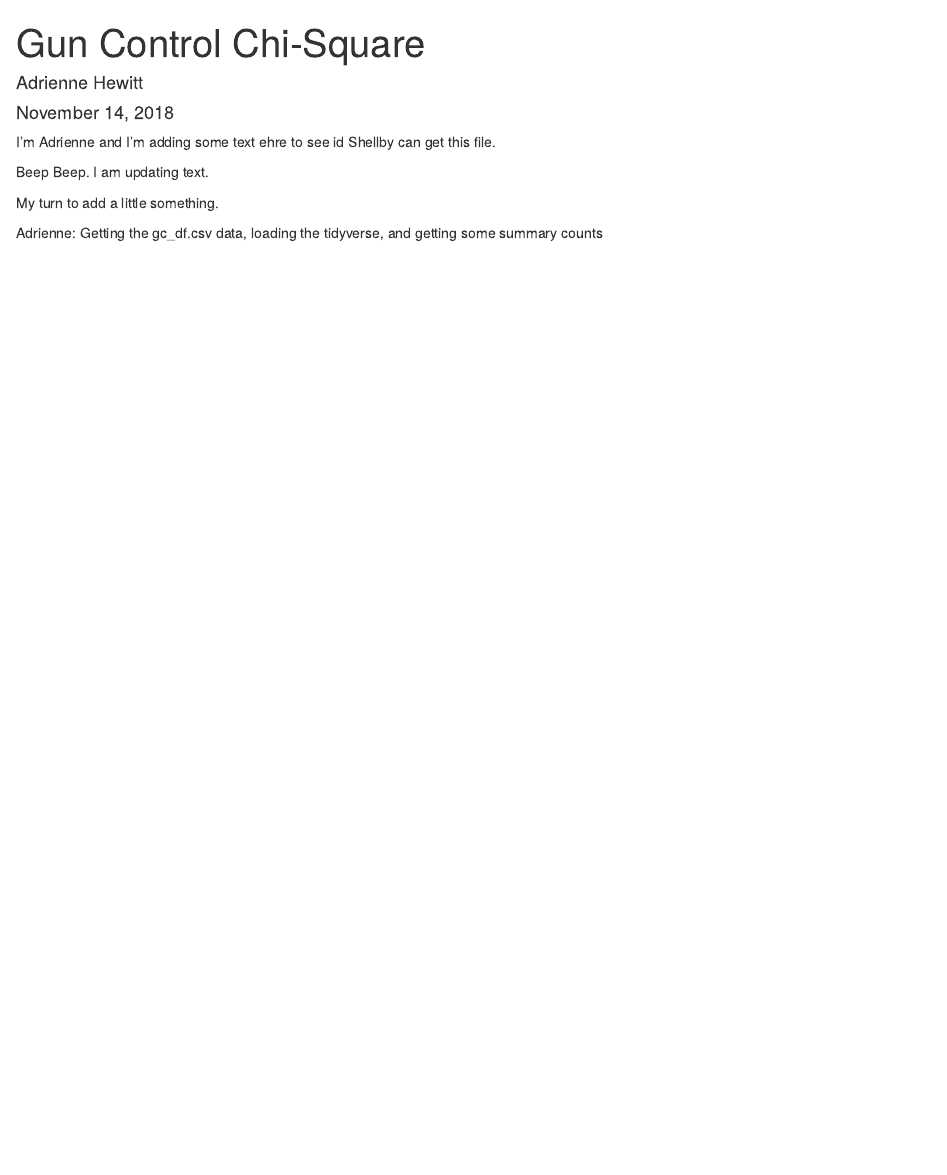
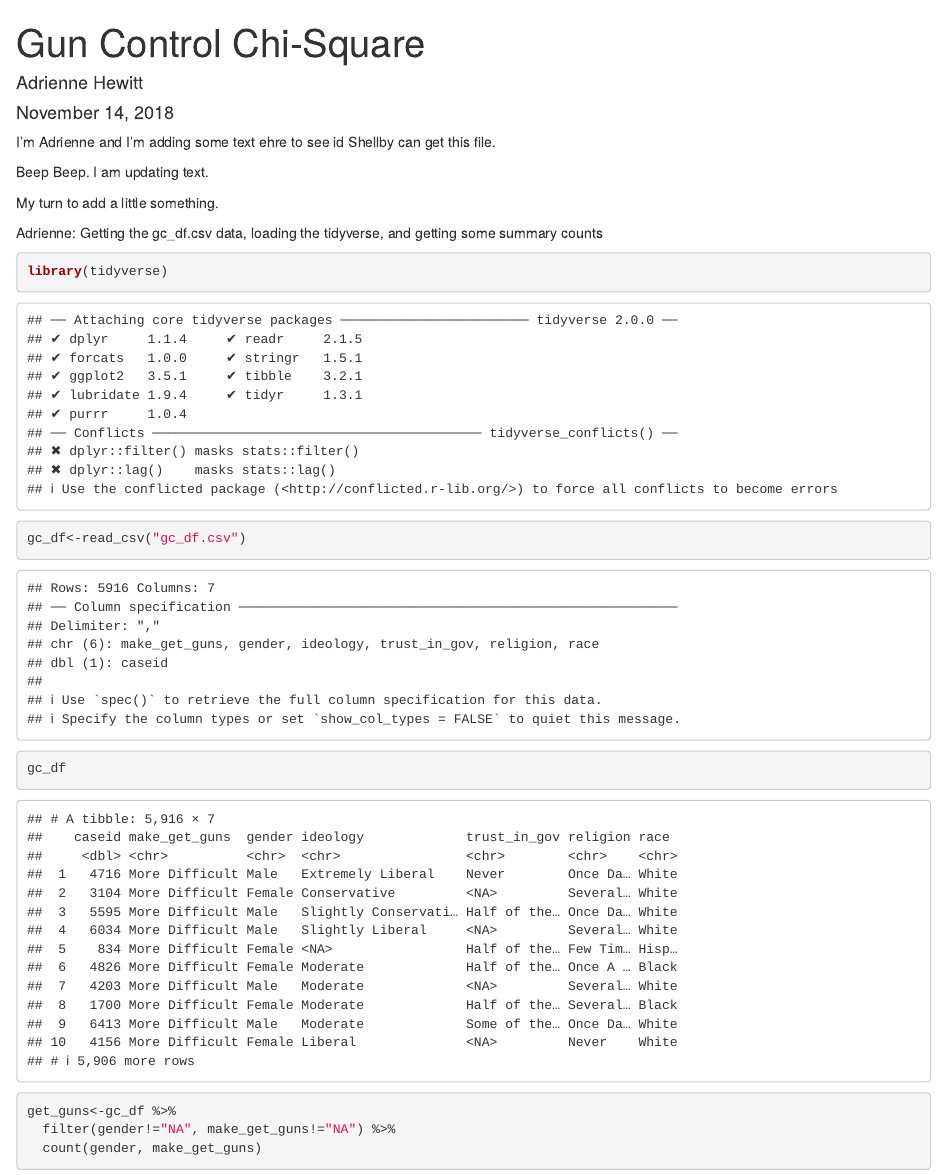
Before and after one commit to AdrienneSHew/lab-7-chi-adrienne, an R Markdown document (Lab7_adrienne.Rmd): the page in a window 1100 px wide, from its top. Rendered offline with R 4.5, knitr and Pandoc, with nearby package versions.

Commit message:
make_get_guns

````diff
--- a/Lab7_adrienne.Rmd
+++ b/Lab7_adrienne.Rmd
@@ -18,3 +18,14 @@ My turn to add a little something.
 
 Adrienne:
 Getting the gc_df.csv data, loading the tidyverse, and getting some summary counts
+```{r}
+library(tidyverse)
+gc_df<-read_csv("gc_df.csv")
+gc_df
+
+
+get_guns<-gc_df %>%
+  filter(gender!="NA", make_get_guns!="NA") %>%
+  count(gender, make_get_guns)
+
+```
````
